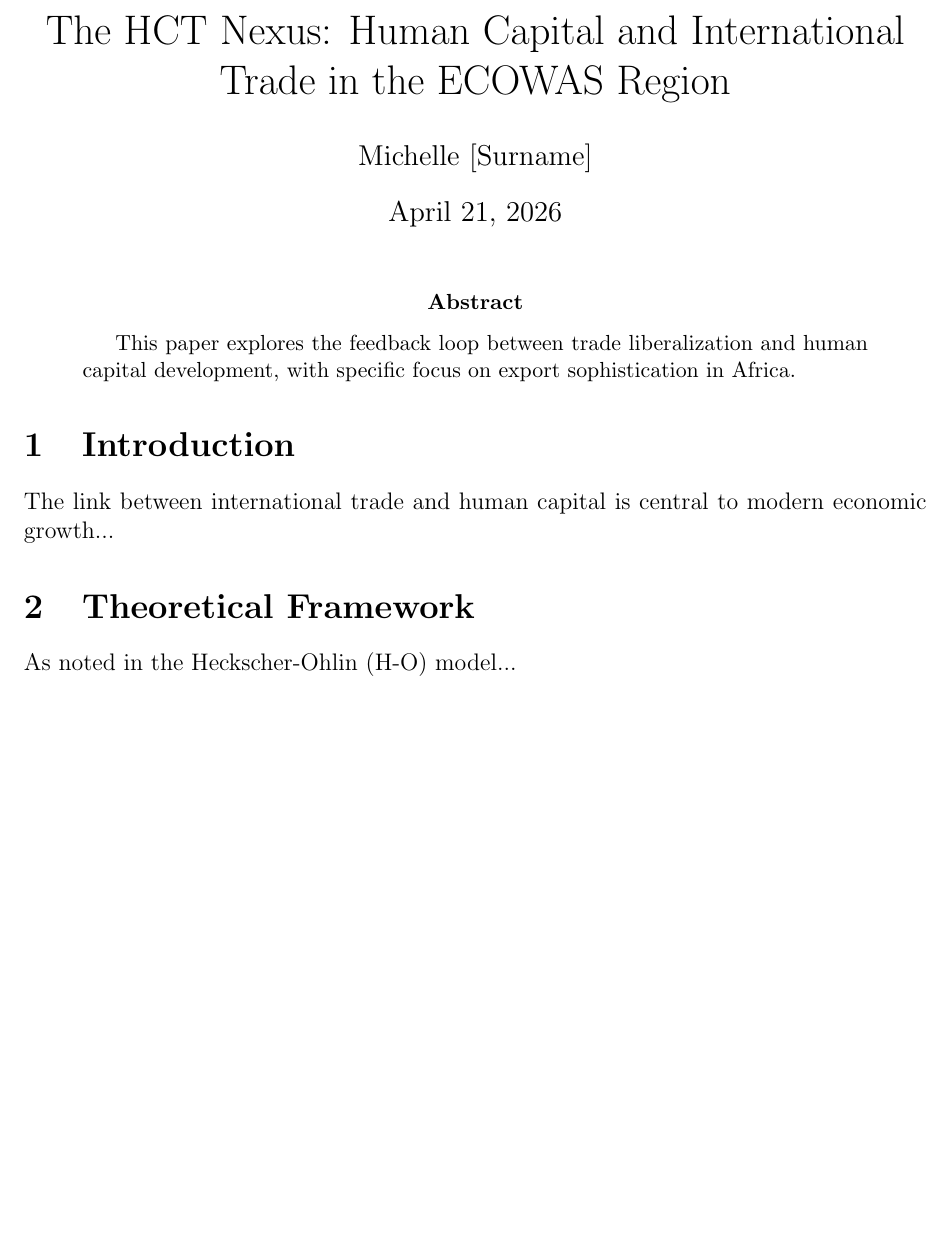
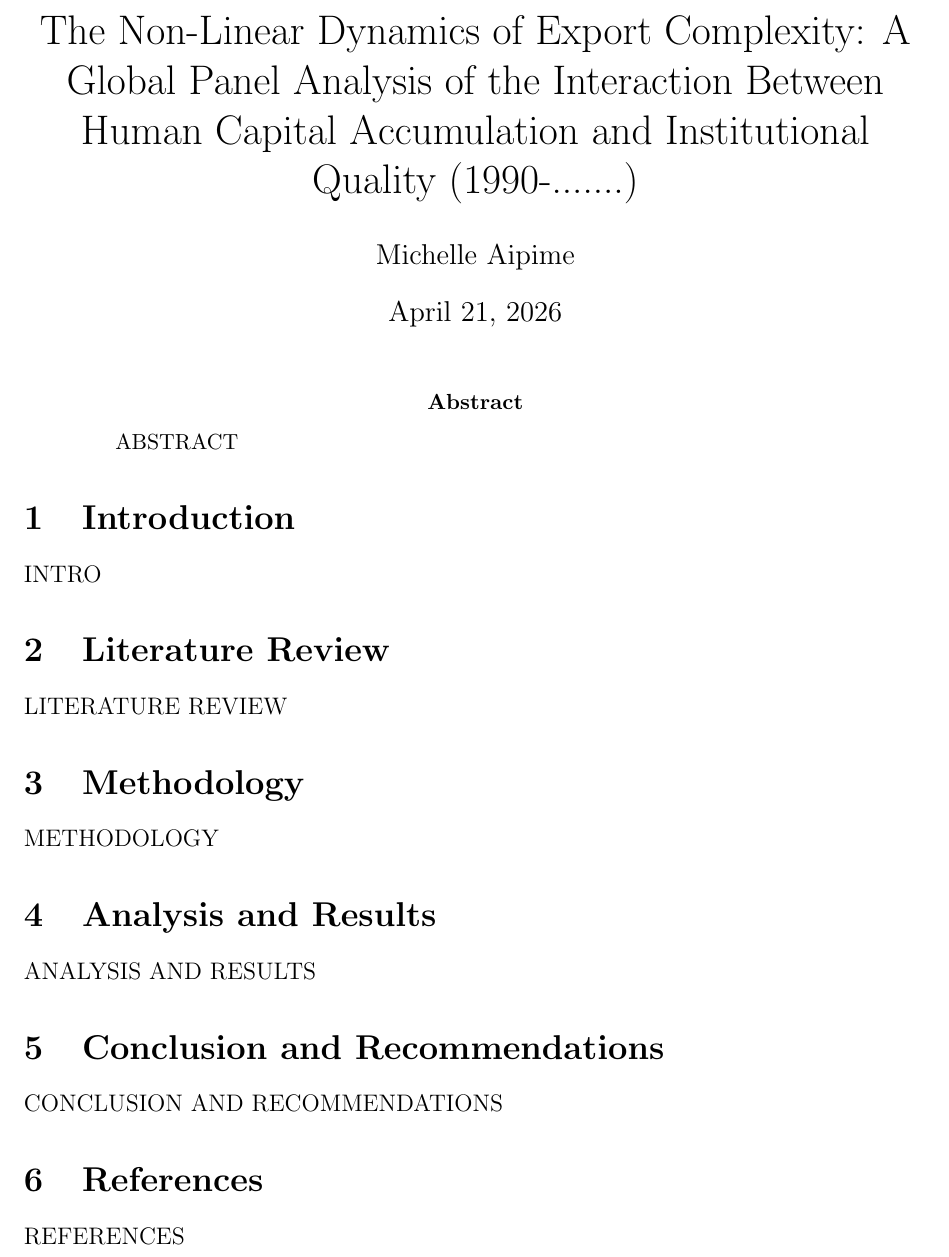
Before and after one commit to HCTNexus/global-human-capital-trade-nexus, a LaTeX paper (Global-PUB-Gen-101.tex): part of the page, cut at the place of the change, the shorter picture padded with empty space. Compiled offline with pdfLaTeX.

Commit message:
Update Global-PUB-Gen-101.tex

```diff
--- a/Global-PUB-Gen-101.tex
+++ b/Global-PUB-Gen-101.tex
@@ -5,12 +5,11 @@
 \usepackage{geometry} % For margins
  \geometry{a4paper, margin=1in}
 \usepackage{amsmath, amssymb} % For those trade theorems and equations
-\usepackage{graphicx} % To insert your HCT Nexus mindmap later
 \usepackage{hyperref} % For clickable links and URLs
 
 % --- Title Information ---
-\title{The HCT Nexus: Human Capital and International Trade in the ECOWAS Region}
-\author{Michelle [Surname]}
+\title{The Non-Linear Dynamics of Export Complexity: A Global Panel Analysis of the Interaction Between Human Capital Accumulation and Institutional Quality (1990-.......)}
+\author{Michelle Aipime}
 \date{\today}
 
 % --- The Body ---
@@ -19,13 +18,26 @@
 \maketitle % This generates the title, author, and date
 
 \begin{abstract}
-This paper explores the feedback loop between trade liberalization and human capital development, with specific focus on export sophistication in Africa.
+ABSTRACT
 \end{abstract}
 
 \section{Introduction}
-The link between international trade and human capital is central to modern economic growth...
+INTRO
 
-\section{Theoretical Framework}
-As noted in the Heckscher-Ohlin (H-O) model...
+\section{Literature Review}
+LITERATURE REVIEW
+
+\section{Methodology}
+METHODOLOGY
+
+\section{Analysis and Results}
+ANALYSIS AND RESULTS
+
+\section{Conclusion and Recommendations}
+CONCLUSION AND RECOMMENDATIONS
+
+\section{References}
+REFERENCES
+
 
 \end{document}
```
